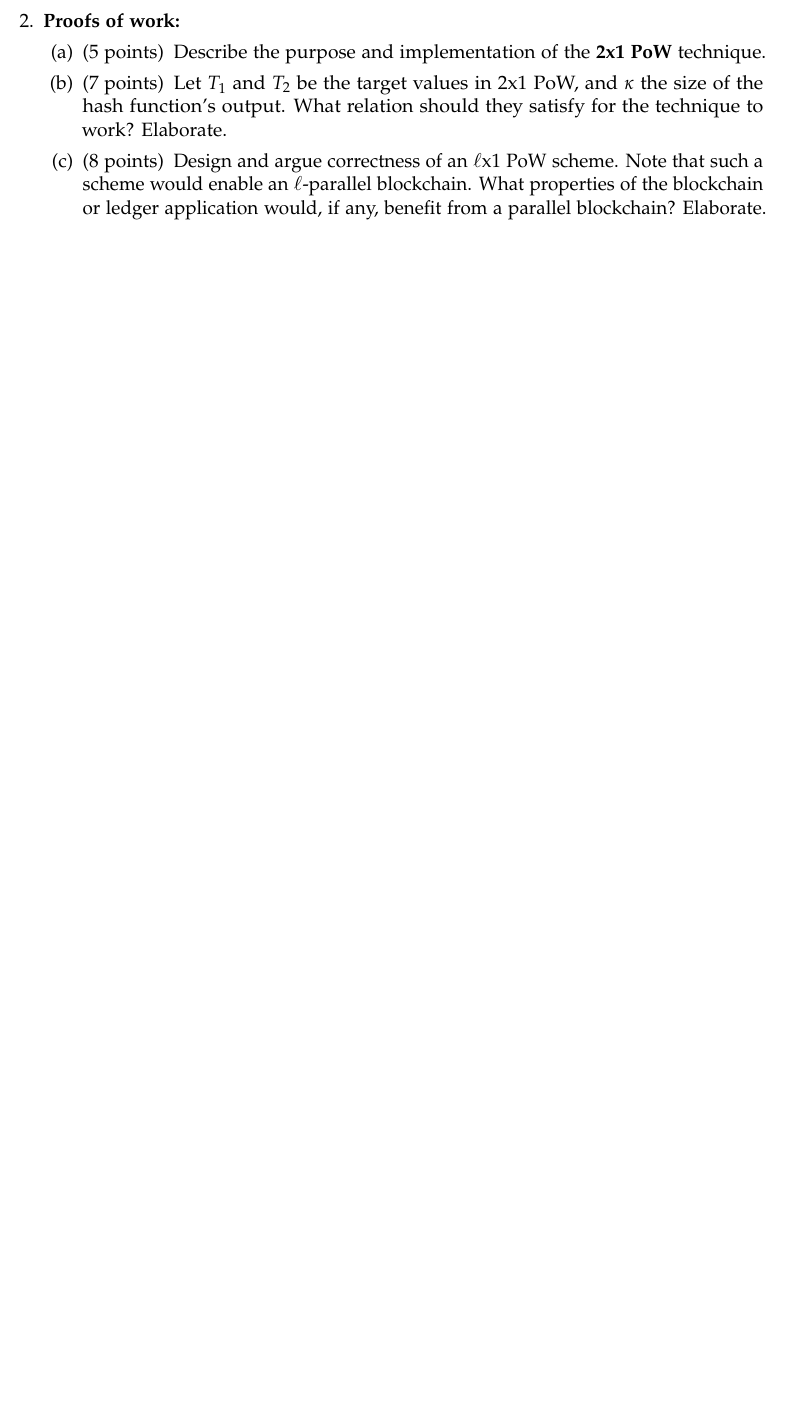
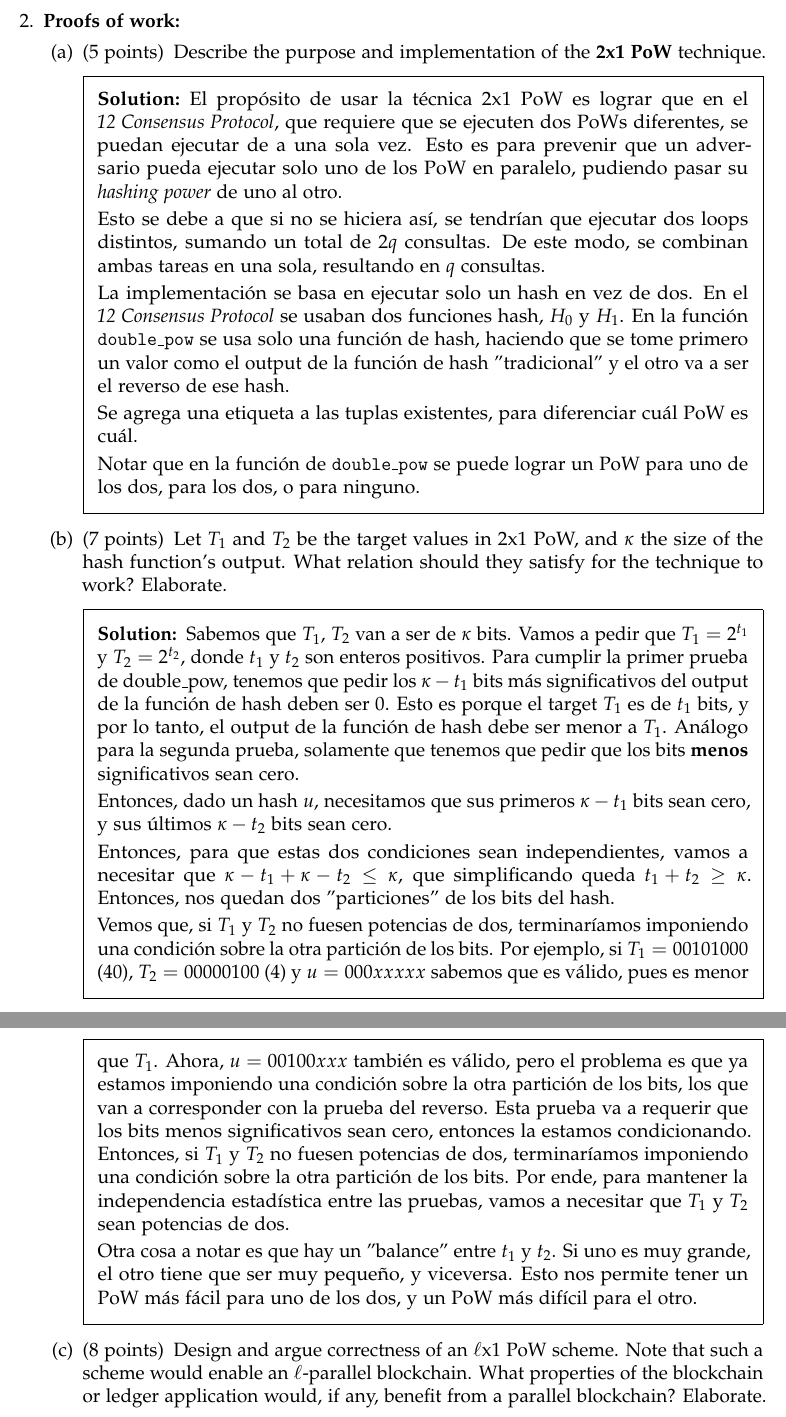
Before and after one commit to pedrofuentes79/Fundamentos-y-Aplicaciones-de-Blockchain, a LaTeX problem sheet (HW3/Blockchains_HW3.tex): part of page 5 of 11 before the commit and two parts of pages 5 and 6 of 12 after it, the two joined at a grey line, cut so that both start at the same text, the shorter picture padded with empty space. Compiled offline with pdfLaTeX.

Commit message:
agrega progreso punto 2

```diff
--- a/HW3/Blockchains_HW3.tex
+++ b/HW3/Blockchains_HW3.tex
@@ -187,15 +187,55 @@ for a total of \numpoints \ points.
 
 \part[5] Describe the purpose and implementation of the {\bf 2x1 PoW} technique.
 
-     %\begin{solution} %Uncomment and type your solution here
+    \begin{solution} %Uncomment and type your solution here
+    El propósito de usar la técnica 2x1 PoW es lograr que en el $\textit{1\/2 Consensus Protocol}$, que requiere que se ejecuten dos PoWs diferentes, se puedan ejecutar de a una sola vez. Esto es para prevenir que un adversario pueda ejecutar solo uno de los PoW en paralelo, pudiendo pasar su $\textit{hashing power}$ de uno al otro.
 
-    %\end{solution}
+    Esto se debe a que si no se hiciera así, se tendrían que ejecutar dos loops distintos, sumando un total de $2q$ consultas. De este modo, se combinan ambas tareas en una sola, resultando en $q$ consultas.
+
+    La implementación se basa en ejecutar solo un hash en vez de dos. En el $\textit{1\/2 Consensus Protocol}$ se usaban dos funciones hash, $H_0$ y $H_1$. En la función $\texttt{double\_pow}$ se usa solo una función de hash, haciendo que se tome primero un valor como el output de la función de hash "tradicional" y el otro va a ser el reverso de ese hash.
+
+    Se agrega una etiqueta a las tuplas existentes, para diferenciar cuál PoW es cuál.
+
+    Notar que en la función de $\texttt{double\_pow}$ se puede lograr un PoW para uno de los dos, para los dos, o para ninguno.
+
+    \end{solution}
 
 \part[7] Let $T_1$ and $T_2$ be the target values in 2x1 PoW, and $\kappa$ the size of the hash function's output. What relation should they satisfy for the technique to work? Elaborate.
 
-    %\begin{solution} %Uncomment and type your solution here
+    % REVISAR LA DESIGUALDAD DE KAPPA
+    \begin{solution} %Uncomment and type your solution here
+        Sabemos que $T_1$, $T_2$ van a ser de $\kappa$ bits. Vamos a pedir que $T_1 = 2^{t_1}$ y $T_2 = 2^{t_2}$, donde $t_1$ y $t_2$ son enteros positivos.
+        Para cumplir la primer prueba de double\_pow, tenemos que pedir los $\kappa - t_1$ bits más significativos del output de la función de hash deben ser $0$. Esto es porque el target $T_1$ es de $t_1$ bits, y por lo tanto, el output de la función de hash debe ser menor a $T_1$.
+        Análogo para la segunda prueba, solamente que tenemos que pedir que los bits $\textbf{menos}$ significativos sean cero.
 
-    %\end{solution}
+        Entonces, dado un hash $u$, necesitamos que sus primeros $\kappa - t_1$ bits sean cero, y sus últimos $\kappa - t_2$ bits sean cero.
+
+        Entonces, para que estas dos condiciones sean independientes, vamos a necesitar que $\kappa - t_1 + \kappa - t_2 \le \kappa$, que simplificando queda $t_1 + t_2 \ge \kappa$. Entonces, nos quedan dos "particiones" de los bits del hash.
+
+        Vemos que, si $T_1$ y $T_2$ no fuesen potencias de dos, terminaríamos imponiendo una condición sobre la otra partición de los bits. Por ejemplo, si $T_1 = 00101000$ ($40$), $T_2 = 00000100$ ($4$) y $u=000xxxxx$ sabemos que es válido, pues es menor que $T_1$. Ahora, $u=00100xxx$ también es válido, pero el problema es que ya estamos imponiendo una condición sobre la otra partición de los bits, los que van a corresponder con la prueba del reverso. Esta prueba va a requerir que los bits menos significativos sean cero, entonces la estamos condicionando. Entonces, si $T_1$ y $T_2$ no fuesen potencias de dos, terminaríamos imponiendo una condición sobre la otra partición de los bits. Por ende, para mantener la independencia estadística entre las pruebas, vamos a necesitar que $T_1$ y $T_2$ sean potencias de dos.
+
+
+        Otra cosa a notar es que hay un "balance" entre $t_1$ y $t_2$. Si uno es muy grande, el otro tiene que ser muy pequeño, y viceversa. Esto nos permite tener un PoW más fácil para uno de los dos, y un PoW más difícil para el otro.
+
+
+        % Para que cumplir el predicado de $\texttt{double\_pow}$, tenemos que pedir los $\kappa - t$ bits más significativos del output de la función de hash deben ser $0$ (para la prueba que no usa el reverso).
+
+
+
+        % Vamos a pedir también que $T = 2^t$, para $t$ algún entero positivo. Si no fuera así (si no fuese potencia de dos), el hecho de generar un PoW y validarlo, nos daría información sobre el otro PoW. Veámoslo con un ejemplo. Si $T = 00101000$ ($40$), y $u=000xxxxx$ sabemos que es válido, pues es menor que $T$. Ahora, si $u=00100xxx$ también es válido, pero el problema es que ya estamos imponiendo una condición sobre la otra mitad de los bits, los que van a corresponder con la prueba del reverso. Esta prueba va a requerir que los bits menos significativos sean cero, entonces la estamos condicionando.
+
+        % Por esto que es que necesitamos que $T$ sea potencia de dos, para mantener la independencia estadística entre las pruebas.
+
+        % Otra restricción, para que las pruebas sean estadísticamente independientes, es $t \ge \frac{\kappa}{2}$.
+        % Veamos que la primer restricción (la que no usa el reverso) tiene como requerimiento que los primeros $\kappa - t$ bits sean cero (ya que tiene que ser menor a su target). Entonces, no son importantes los bits restantes, solo que esos sean cero.
+
+        % Esos "bits restantes" son los que son importantes justamente para la prueba del reverso. En esta prueba, se requiere que los bits $\textbf{menos}$ significativos sean cero. Es decir, los últimos $\kappa - t$ bits.
+
+
+
+
+
+    \end{solution}
 
   \part[8] Design and argue correctness of an $\ell$x1 PoW scheme. Note that such a scheme would enable an $\ell$-parallel blockchain. What properties of the blockchain or ledger application would, if any,  benefit from a parallel blockchain? Elaborate.
 
```
Also changed, not shown: HW3/Blockchains_HW3.pdf, 1 other file.
